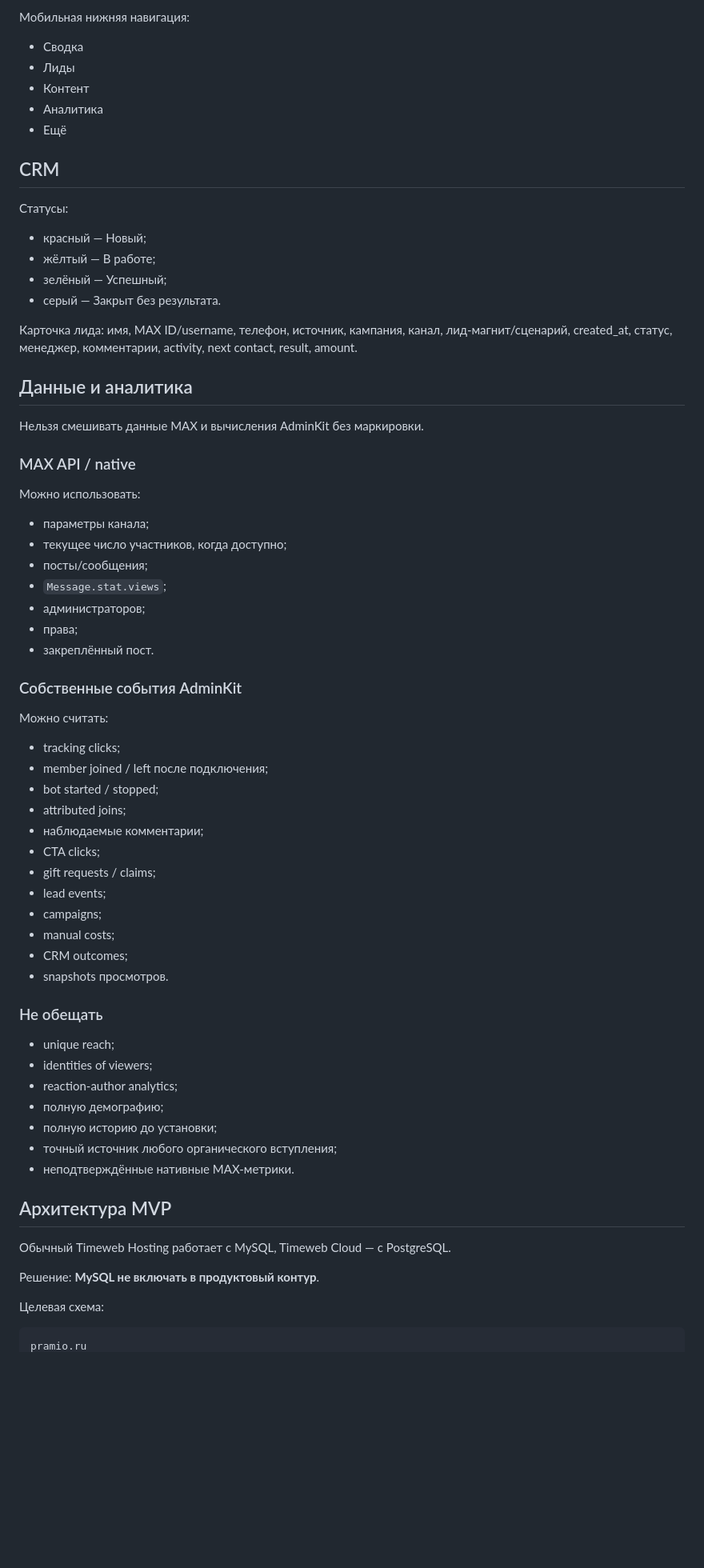
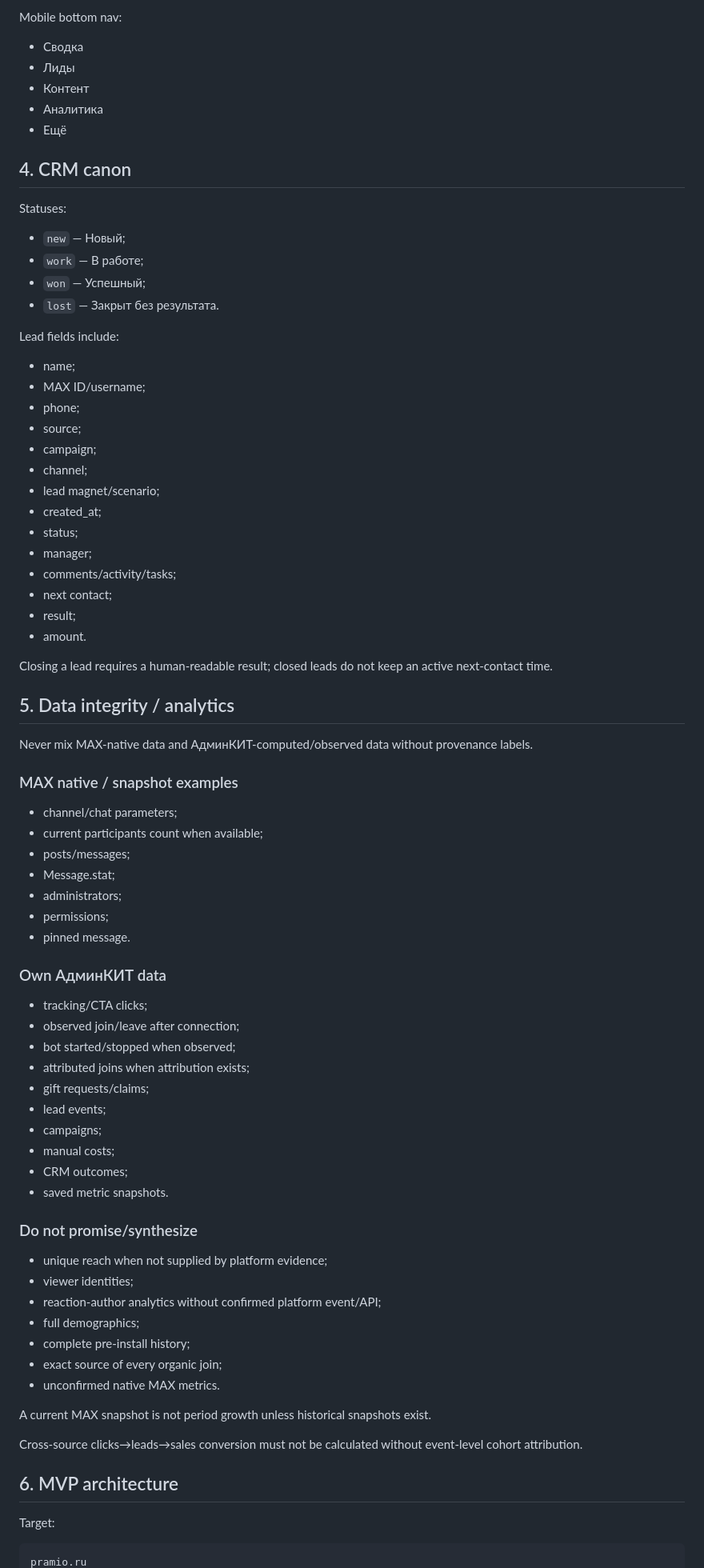
Before and after one commit to 9163223-maker/pramio-landing, a Markdown page: docs/context/PRAMIO_WEB_HANDOFF_2026-08-07.md, the part around one of its changes. Shown at 80% size. Rendered like a GitHub page; blank space fills up the shorter version.

````diff
--- a/docs/context/PRAMIO_WEB_HANDOFF_2026-08-07.md
+++ b/docs/context/PRAMIO_WEB_HANDOFF_2026-08-07.md
@@ -63,66 +74,78 @@ Pramio — экосистема сервисов для бизнеса в мес
 
-Мобильная нижняя навигация:
+Mobile bottom nav:
 - Сводка
 - Лиды
 - Контент
 - Аналитика
 - Ещё
 
-## CRM
+## 4. CRM canon
 
-Статусы:
-- красный — Новый;
-- жёлтый — В работе;
-- зелёный — Успешный;
-- серый — Закрыт без результата.
+Statuses:
+- `new` — Новый;
+- `work` — В работе;
+- `won` — Успешный;
+- `lost` — Закрыт без результата.
 
-Карточка лида: имя, MAX ID/username, телефон, источник, кампания, канал, лид-магнит/сценарий, created_at, статус, менеджер, комментарии, activity, next contact, result, amount.
+Lead fields include:
+- name;
+- MAX ID/username;
+- phone;
+- source;
+- campaign;
+- channel;
+- lead magnet/scenario;
+- created_at;
+- status;
+- manager;
+- comments/activity/tasks;
+- next contact;
+- result;
+- amount.
 
-## Данные и аналитика
+Closing a lead requires a human-readable result; closed leads do not keep an active next-contact time.
 
-Нельзя смешивать данные MAX и вычисления AdminKit без маркировки.
+## 5. Data integrity / analytics
 
-### MAX API / native
-Можно использовать:
-- параметры канала;
-- текущее число участников, когда доступно;
-- посты/сообщения;
-- `Message.stat.views`;
-- администраторов;
-- права;
-- закреплённый пост.
+Never mix MAX-native data and АдминКИТ-computed/observed data without provenance labels.
 
-### Собственные события AdminKit
-Можно считать:
-- tracking clicks;
-- member joined / left после подключения;
-- bot started / stopped;
-- attributed joins;
-- наблюдаемые комментарии;
-- CTA clicks;
-- gift requests / claims;
+### MAX native / snapshot examples
+- channel/chat parameters;
+- current participants count when available;
+- posts/messages;
+- Message.stat;
+- administrators;
+- permissions;
+- pinned message.
+
+### Own АдминКИТ data
+- tracking/CTA clicks;
+- observed join/leave after connection;
+- bot started/stopped when observed;
+- attributed joins when attribution exists;
+- gift requests/claims;
 - lead events;
 - campaigns;
 - manual costs;
 - CRM outcomes;
-- snapshots просмотров.
+- saved metric snapshots.
 
-### Не обещать
-- unique reach;
-- identities of viewers;
-- reaction-author analytics;
-- полную демографию;
-- полную историю до установки;
-- точный источник любого органического вступления;
-- неподтверждённые нативные MAX-метрики.
+### Do not promise/synthesize
+- unique reach when not supplied by platform evidence;
+- viewer identities;
+- reaction-author analytics without confirmed platform event/API;
+- full demographics;
+- complete pre-install history;
+- exact source of every organic join;
+- unconfirmed native MAX metrics.
 
-## Архитектура MVP
+A current MAX snapshot is not period growth unless historical snapshots exist.
 
-Обычный Timeweb Hosting работает с MySQL, Timeweb Cloud — с PostgreSQL.
+Cross-source clicks→leads→sales conversion must not be calculated without event-level cohort attribution.
 
-Решение: **MySQL не включать в продуктовый контур**.
+## 6. MVP architecture
 
-Целевая схема:
+Target:
 
 ```text
 pramio.ru
````
Also changed, not shown: other parts of docs/context/PRAMIO_WEB_HANDOFF_2026-08-07.md (+320 -264 lines).
